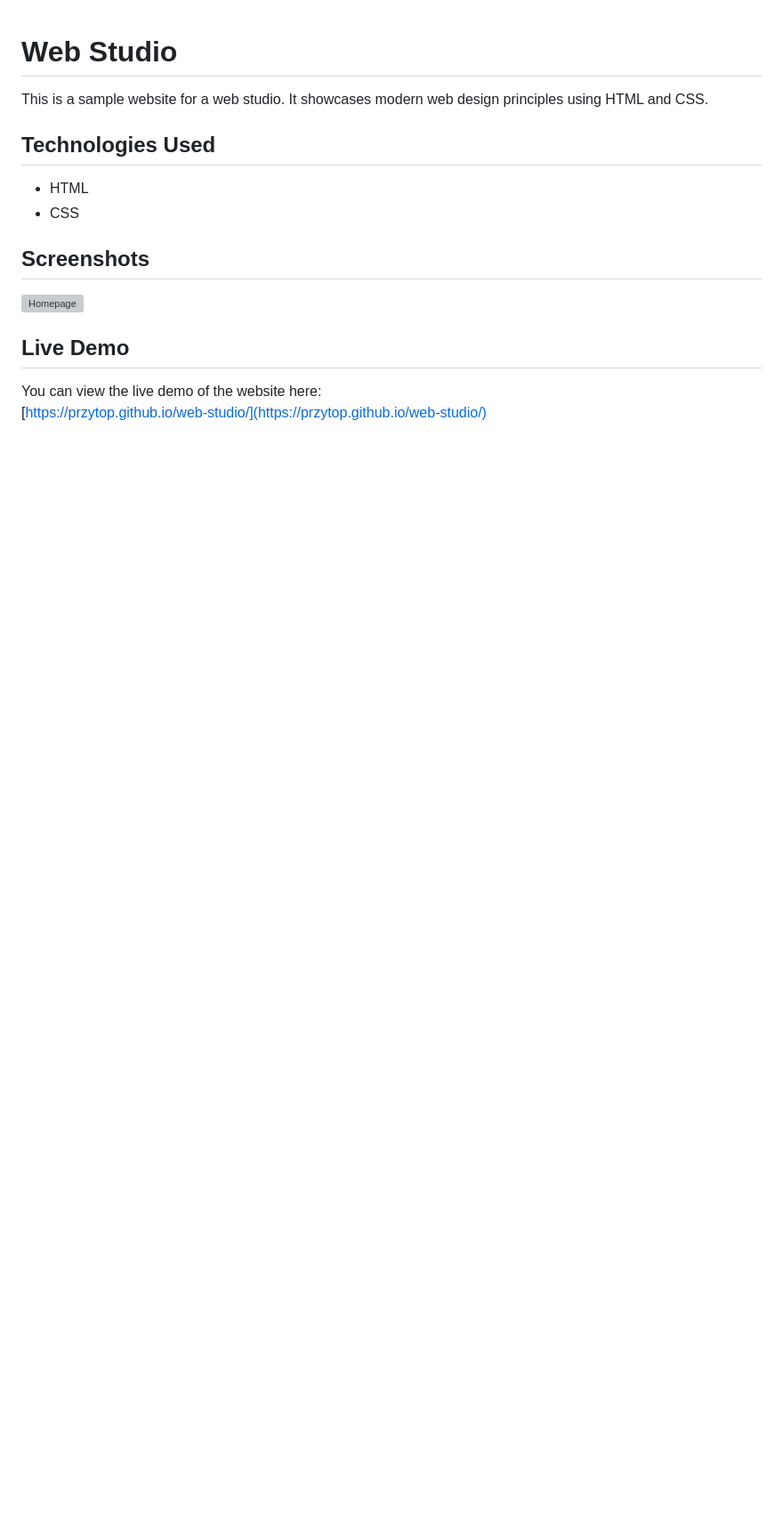
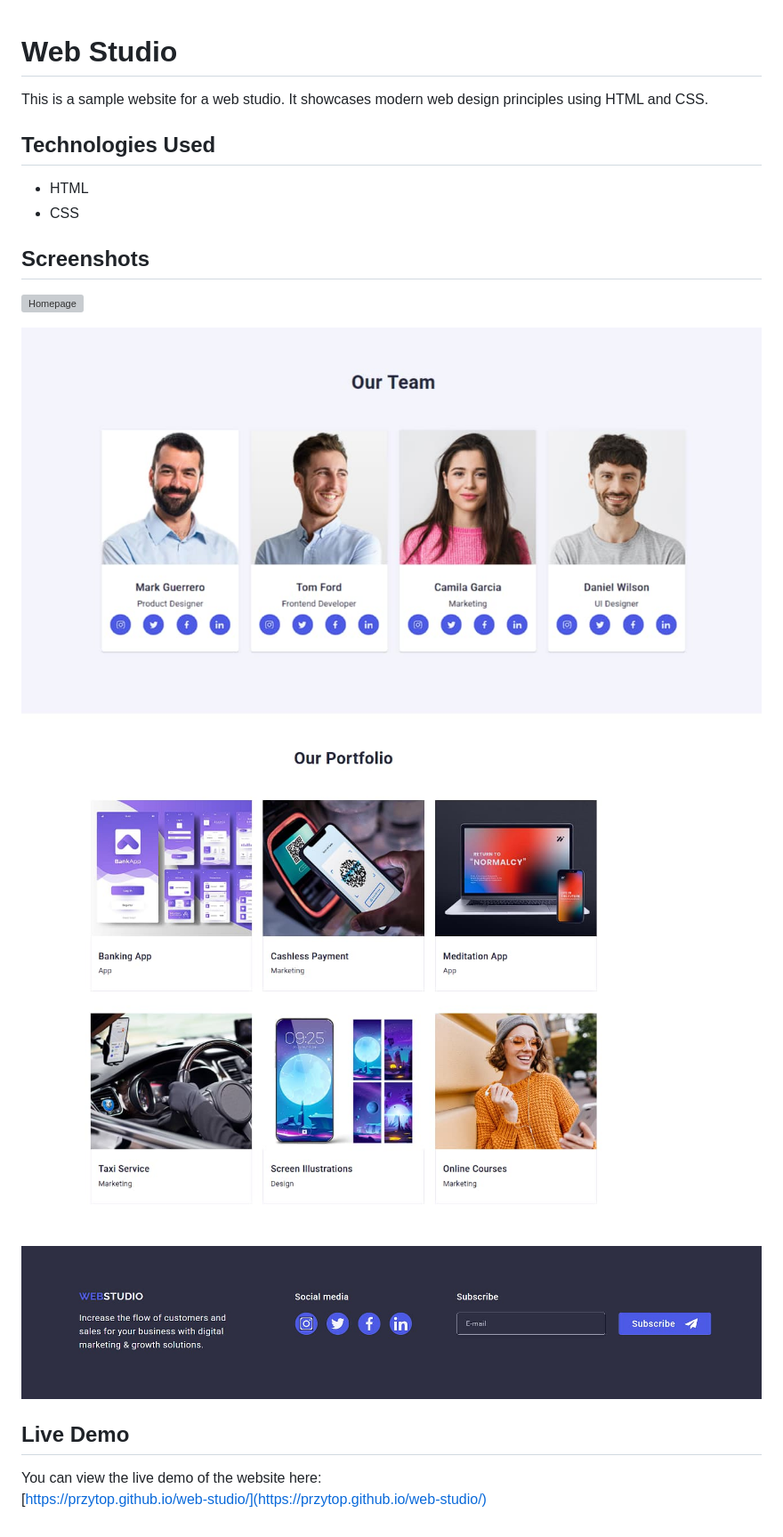
Before and after one commit to przytop/web-studio, a Markdown page: README.md, the part around the change. Shown: that part at 89% size. Rendered like a GitHub page; pictures changed too: images/homepage2.jpg (added), images/homepage3.jpg (added), images/homepage4.jpg (added); blank space fills up the shorter version; grey boxes are pictures that could not be loaded.

Commit message:
add more images to README
- added additional images to better showcase the website
- updated the documentation to include new visual previews

```diff
--- a/README.md
+++ b/README.md
@@ -11,6 +11,12 @@ This is a sample website for a web studio. It showcases modern web design princi
 
 ![Homepage](images/homepage.jpg)
 
+![Homepage](images/homepage2.jpg)
+
+![Homepage](images/homepage3.jpg)
+
+![Homepage](images/homepage4.jpg)
+
 ## Live Demo
 
 You can view the live demo of the website here:
```
